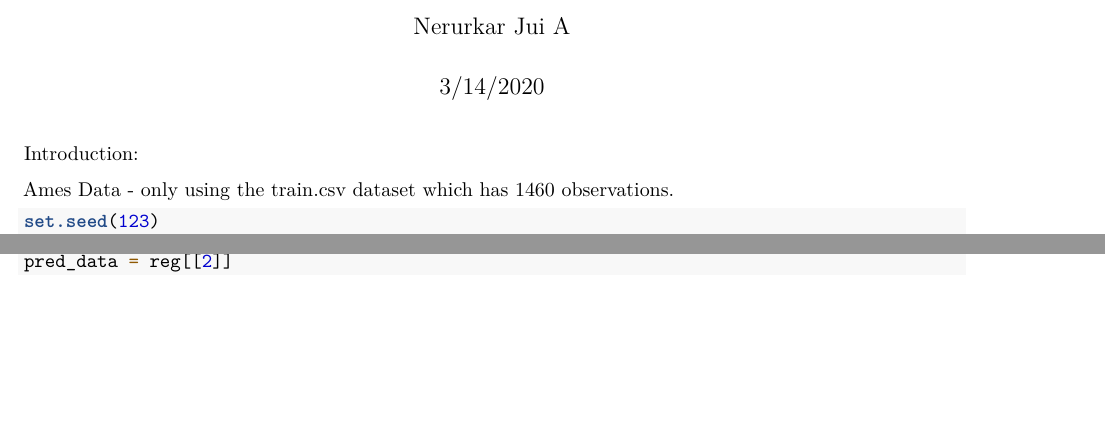
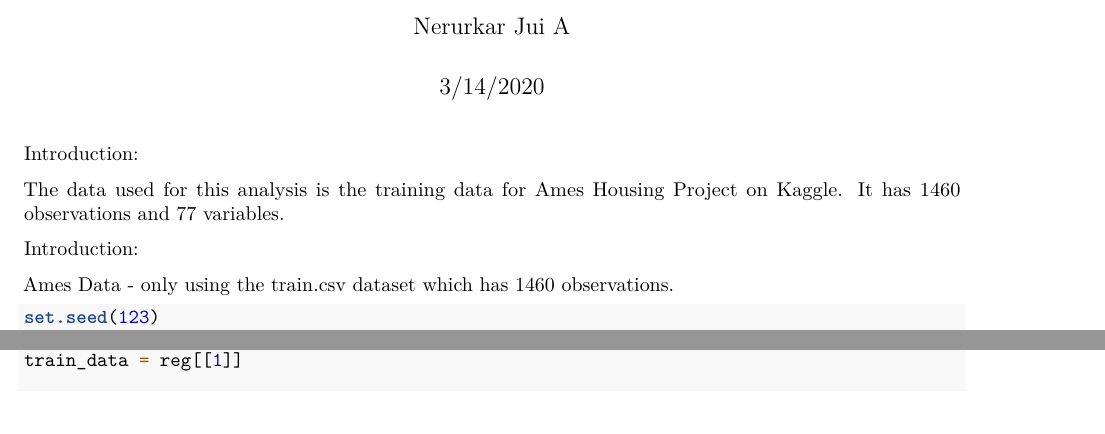
Before and after one commit to juinerurkar/Ames_Housing_Missing_Data, an R Markdown document (Final_Project_Nerurkar_Jui_A.Rmd): two parts of pages 1 and 16 of 17 before the commit and two parts of pages 1 and 15 of 17 after it, joined at a grey line, cut so that both start at the same text, the shorter picture padded with empty space. Rendered offline with R 4.5, knitr and Pandoc, then LaTeX, with nearby package versions; some code elsewhere in the file could not run offline.

Commit message:
Added introduction

````diff
--- a/Final_Project_Nerurkar_Jui_A.Rmd
+++ b/Final_Project_Nerurkar_Jui_A.Rmd
@@ -6,6 +6,10 @@ output:
   pdf_document: default
   html_document: default
 ---
+
+Introduction:
+
+The data used for this analysis is the training data for Ames Housing Project on Kaggle. It has 1460 observations and 77 variables.
 
 ```{r setup, include=FALSE}
 set.seed(123)
````
